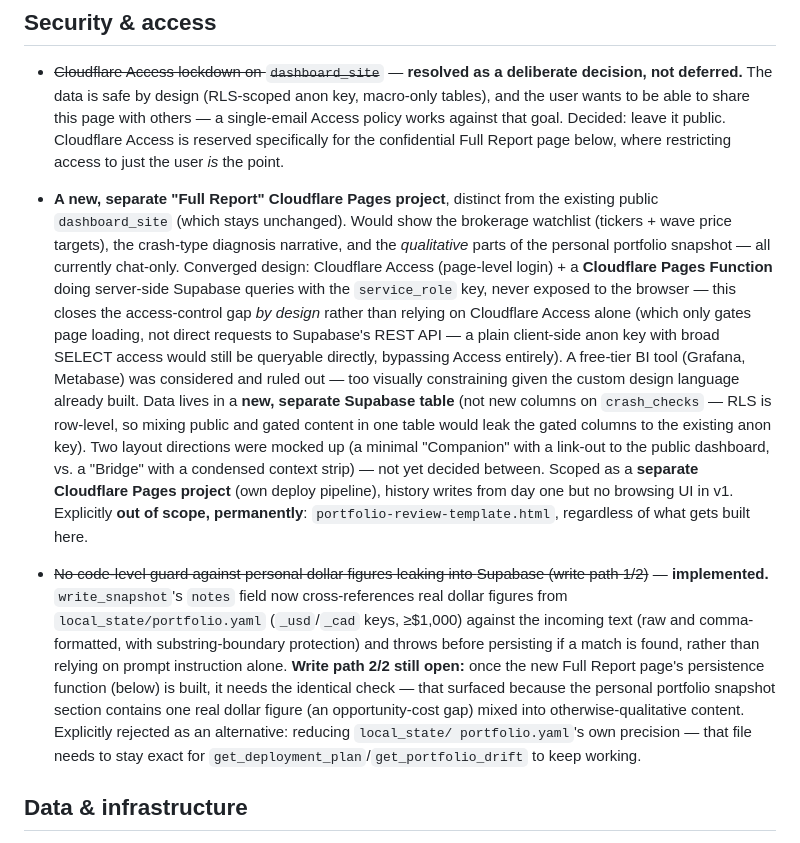
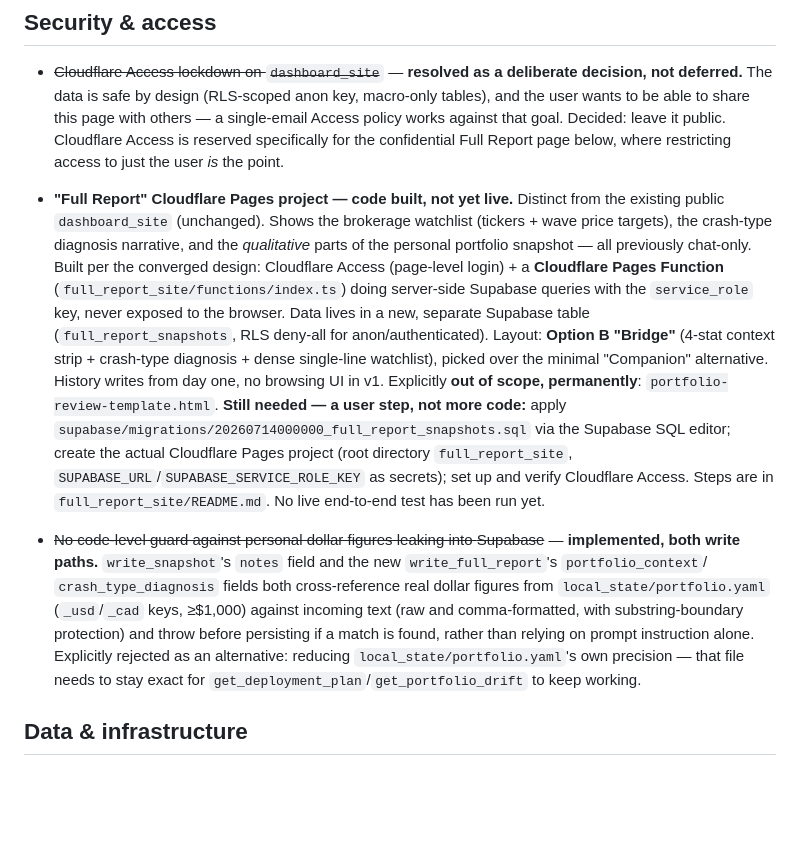
Before and after one commit to asud-code-repo/market_sentiment_analyzer, a Markdown page: BACKLOG.md, the part around the change. Drawn GitHub-style; blank space fills up the shorter version.

Commit message:
Sync BACKLOG.md: Full Report page code built, both guardrail write paths done
Matches 5c49a93 — dollar-figure guardrail is now complete (write_snapshot +
write_full_report), and the Full Report page's code side is done. What's
left is user-side Cloudflare/Supabase setup, documented in
full_report_site/README.md.

Co-Authored-By: Claude Sonnet 5 <noreply@anthropic.com>

```diff
--- a/BACKLOG.md
+++ b/BACKLOG.md
@@ -12,44 +12,38 @@ Things deliberately deferred, not forgotten. Grouped by area, not priority.
   reserved specifically for the confidential Full Report page below, where
   restricting access to just the user *is* the point.
 
-- **A new, separate "Full Report" Cloudflare Pages project**, distinct from
-  the existing public `dashboard_site` (which stays unchanged). Would show
-  the brokerage watchlist (tickers + wave price targets), the crash-type
+- **"Full Report" Cloudflare Pages project — code built, not yet live.**
+  Distinct from the existing public `dashboard_site` (unchanged). Shows the
+  brokerage watchlist (tickers + wave price targets), the crash-type
   diagnosis narrative, and the *qualitative* parts of the personal
-  portfolio snapshot — all currently chat-only. Converged design: Cloudflare
-  Access (page-level login) + a **Cloudflare Pages Function** doing
-  server-side Supabase queries with the `service_role` key, never exposed
-  to the browser — this closes the access-control gap *by design* rather
-  than relying on Cloudflare Access alone (which only gates page loading,
-  not direct requests to Supabase's REST API — a plain client-side anon key
-  with broad SELECT access would still be queryable directly, bypassing
-  Access entirely). A free-tier BI tool (Grafana, Metabase) was considered
-  and ruled out — too visually constraining given the custom design
-  language already built. Data lives in a **new, separate Supabase table**
-  (not new columns on `crash_checks` — RLS is row-level, so mixing public
-  and gated content in one table would leak the gated columns to the
-  existing anon key). Two layout directions were mocked up (a minimal
-  "Companion" with a link-out to the public dashboard, vs. a "Bridge" with
-  a condensed context strip) — not yet decided between. Scoped as a
-  **separate Cloudflare Pages project** (own deploy pipeline), history
-  writes from day one but no browsing UI in v1. Explicitly **out of
-  scope, permanently**: `portfolio-review-template.html`, regardless of
-  what gets built here.
+  portfolio snapshot — all previously chat-only. Built per the converged
+  design: Cloudflare Access (page-level login) + a **Cloudflare Pages
+  Function** (`full_report_site/functions/index.ts`) doing server-side
+  Supabase queries with the `service_role` key, never exposed to the
+  browser. Data lives in a new, separate Supabase table
+  (`full_report_snapshots`, RLS deny-all for anon/authenticated). Layout:
+  **Option B "Bridge"** (4-stat context strip + crash-type diagnosis +
+  dense single-line watchlist), picked over the minimal "Companion"
+  alternative. History writes from day one, no browsing UI in v1.
+  Explicitly **out of scope, permanently**: `portfolio-review-template.html`.
+  **Still needed — a user step, not more code:** apply
+  `supabase/migrations/20260714000000_full_report_snapshots.sql` via the
+  Supabase SQL editor; create the actual Cloudflare Pages project (root
+  directory `full_report_site`, `SUPABASE_URL`/`SUPABASE_SERVICE_ROLE_KEY`
+  as secrets); set up and verify Cloudflare Access. Steps are in
+  `full_report_site/README.md`. No live end-to-end test has been run yet.
 
 - ~~No code-level guard against personal dollar figures leaking into
-  Supabase (write path 1/2)~~ — **implemented.** `write_snapshot`'s `notes`
-  field now cross-references real dollar figures from
-  `local_state/portfolio.yaml` (`_usd`/`_cad` keys, ≥$1,000) against the
+  Supabase~~ — **implemented, both write paths.** `write_snapshot`'s `notes`
+  field and the new `write_full_report`'s `portfolio_context`/
+  `crash_type_diagnosis` fields both cross-reference real dollar figures
+  from `local_state/portfolio.yaml` (`_usd`/`_cad` keys, ≥$1,000) against
   incoming text (raw and comma-formatted, with substring-boundary
-  protection) and throws before persisting if a match is found, rather
-  than relying on prompt instruction alone. **Write path 2/2 still open:**
-  once the new Full Report page's persistence function (below) is built,
-  it needs the identical check — that surfaced because the personal
-  portfolio snapshot section contains one real dollar figure (an
-  opportunity-cost gap) mixed into otherwise-qualitative content.
-  Explicitly rejected as an alternative: reducing `local_state/
-  portfolio.yaml`'s own precision — that file needs to stay exact for
-  `get_deployment_plan`/`get_portfolio_drift` to keep working.
+  protection) and throw before persisting if a match is found, rather than
+  relying on prompt instruction alone. Explicitly rejected as an
+  alternative: reducing `local_state/portfolio.yaml`'s own precision — that
+  file needs to stay exact for `get_deployment_plan`/`get_portfolio_drift`
+  to keep working.
 
 ## Data & infrastructure
 
```
